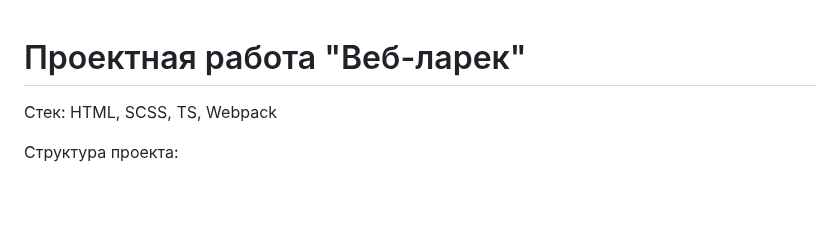
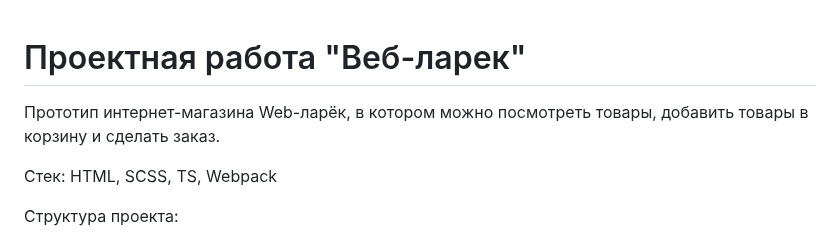
Before and after one commit to Koblanofff/web-larek-frontend, a Markdown page: README.md, the part around the change. Drawn GitHub-style; blank space fills up the shorter version.

```diff
--- a/README.md
+++ b/README.md
@@ -1,4 +1,6 @@
 # Проектная работа "Веб-ларек"
+
+Прототип интернет-магазина Web-ларёк, в котором можно посмотреть товары, добавить товары в корзину и сделать заказ.
 
 Стек: HTML, SCSS, TS, Webpack
 
```
